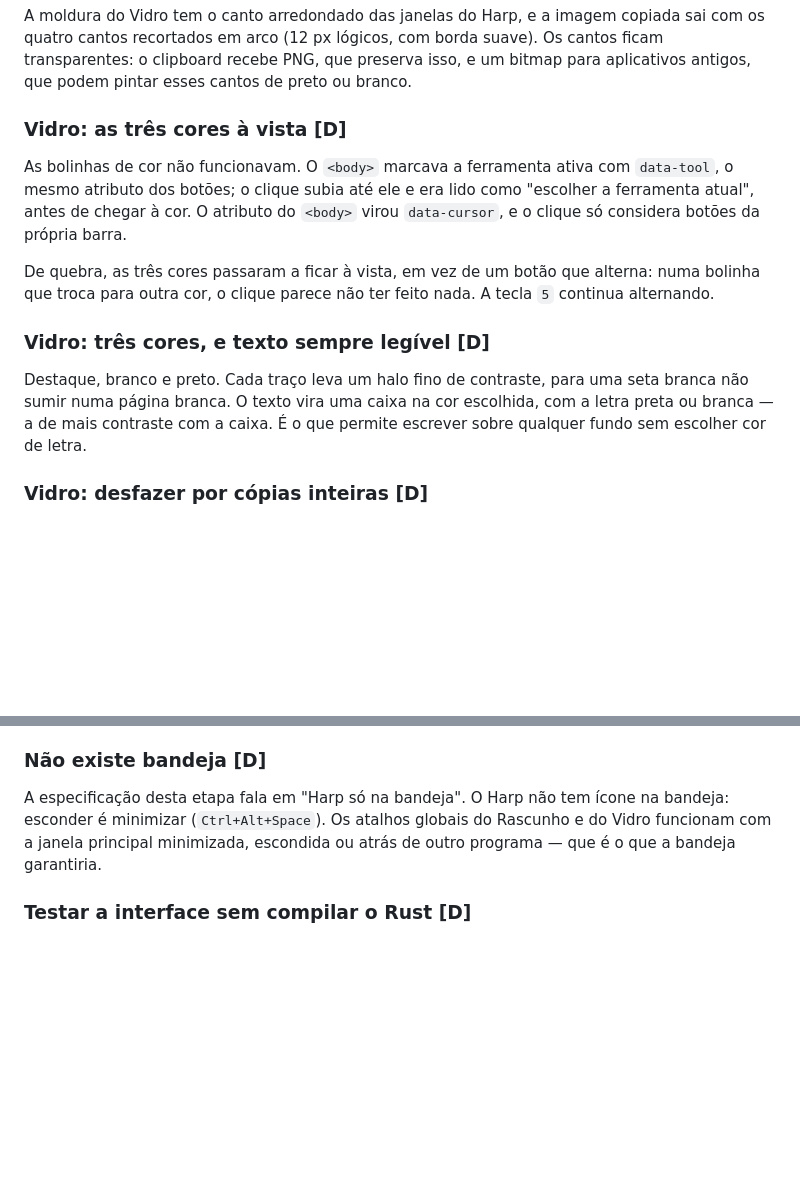
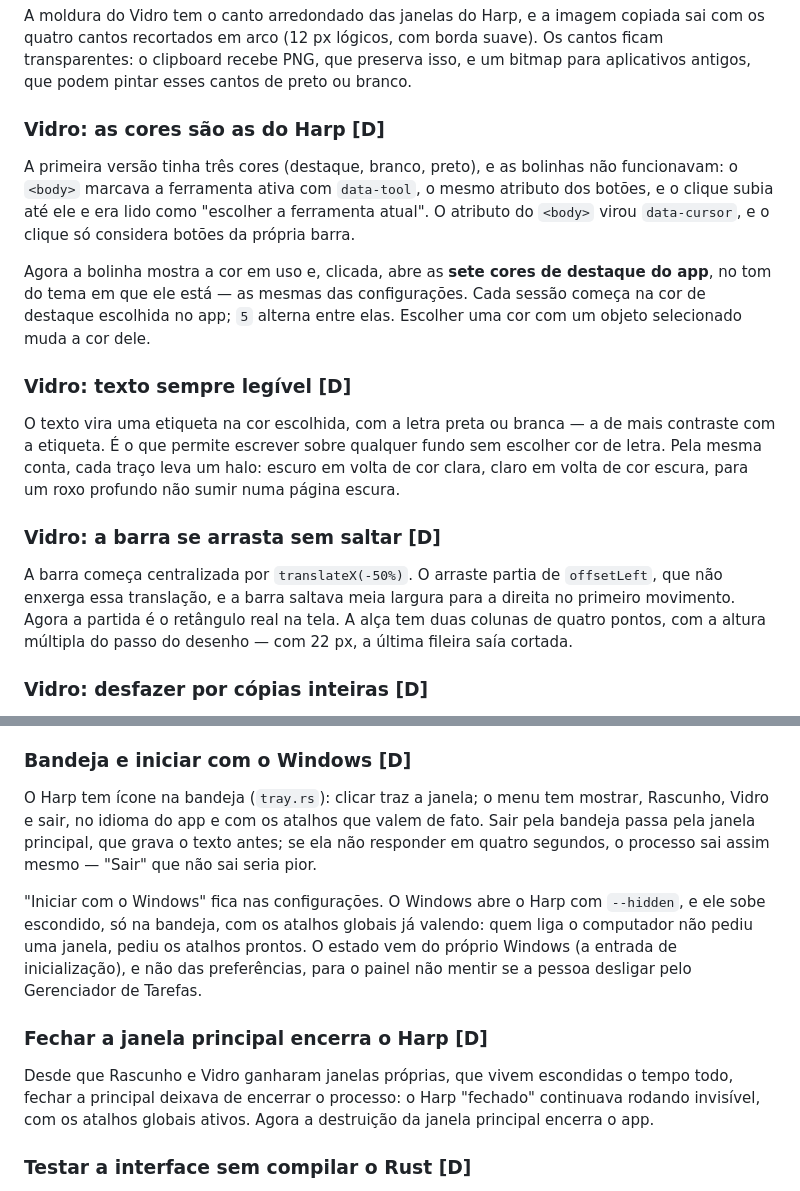
Before and after one commit to be-beta/ghostpad, a Markdown page: docs/ARCHITECTURE.md, 2 parts joined by grey strips. Rendered like a GitHub page; blank space fills up the shorter version.

```diff
--- a/docs/ARCHITECTURE.md
+++ b/docs/ARCHITECTURE.md
@@ -920,23 +934,34 @@ suave). Os cantos ficam transparentes: o clipboard recebe PNG, que preserva
 isso, e um bitmap para aplicativos antigos, que podem pintar esses cantos de
 preto ou branco.
 
-### Vidro: as três cores à vista **[D]**
+### Vidro: as cores são as do Harp **[D]**
 
-As bolinhas de cor não funcionavam. O `<body>` marcava a ferramenta ativa com
-`data-tool`, o mesmo atributo dos botões; o clique subia até ele e era lido
-como "escolher a ferramenta atual", antes de chegar à cor. O atributo do
-`<body>` virou `data-cursor`, e o clique só considera botões da própria barra.
+A primeira versão tinha três cores (destaque, branco, preto), e as bolinhas não
+funcionavam: o `<body>` marcava a ferramenta ativa com `data-tool`, o mesmo
+atributo dos botões, e o clique subia até ele e era lido como "escolher a
+ferramenta atual". O atributo do `<body>` virou `data-cursor`, e o clique só
+considera botões da própria barra.
 
-De quebra, as três cores passaram a ficar à vista, em vez de um botão que
-alterna: numa bolinha que troca para outra cor, o clique parece não ter feito
-nada. A tecla `5` continua alternando.
+Agora a bolinha mostra a cor em uso e, clicada, abre as **sete cores de
+destaque do app**, no tom do tema em que ele está — as mesmas das
+configurações. Cada sessão começa na cor de destaque escolhida no app; `5`
+alterna entre elas. Escolher uma cor com um objeto selecionado muda a cor dele.
 
-### Vidro: três cores, e texto sempre legível **[D]**
+### Vidro: texto sempre legível **[D]**
 
-Destaque, branco e preto. Cada traço leva um halo fino de contraste, para uma
-seta branca não sumir numa página branca. O texto vira uma caixa na cor
-escolhida, com a letra preta ou branca — a de mais contraste com a caixa. É o
-que permite escrever sobre qualquer fundo sem escolher cor de letra.
+O texto vira uma etiqueta na cor escolhida, com a letra preta ou branca — a de
+mais contraste com a etiqueta. É o que permite escrever sobre qualquer fundo
+sem escolher cor de letra. Pela mesma conta, cada traço leva um halo: escuro em
+volta de cor clara, claro em volta de cor escura, para um roxo profundo não
+sumir numa página escura.
+
+### Vidro: a barra se arrasta sem saltar **[D]**
+
+A barra começa centralizada por `translateX(-50%)`. O arraste partia de
+`offsetLeft`, que não enxerga essa translação, e a barra saltava meia largura
+para a direita no primeiro movimento. Agora a partida é o retângulo real na
+tela. A alça tem duas colunas de quatro pontos, com a altura múltipla do passo
+do desenho — com 22 px, a última fileira saía cortada.
 
 ### Vidro: desfazer por cópias inteiras **[D]**
 
@@ -954,12 +979,27 @@ Office e `AltGr+V` em teclados ABNT2. A lista está numa constante só,
 `VIDRO_SHORTCUTS` em `shortcuts.rs`, com `Ctrl+Alt+Shift+V` de reserva. `Win+J`
 também passou pela sonda.
 
-### Não existe bandeja **[D]**
+### Bandeja e iniciar com o Windows **[D]**
 
-A especificação desta etapa fala em "Harp só na bandeja". O Harp não tem ícone
-na bandeja: esconder é minimizar (`Ctrl+Alt+Space`). Os atalhos globais do
-Rascunho e do Vidro funcionam com a janela principal minimizada, escondida ou
-atrás de outro programa — que é o que a bandeja garantiria.
+O Harp tem ícone na bandeja (`tray.rs`): clicar traz a janela; o menu tem
+mostrar, Rascunho, Vidro e sair, no idioma do app e com os atalhos que valem de
+fato. Sair pela bandeja passa pela janela principal, que grava o texto antes;
+se ela não responder em quatro segundos, o processo sai assim mesmo — "Sair"
+que não sai seria pior.
+
+"Iniciar com o Windows" fica nas configurações. O Windows abre o Harp com
+`--hidden`, e ele sobe escondido, só na bandeja, com os atalhos globais já
+valendo: quem liga o computador não pediu uma janela, pediu os atalhos prontos.
+O estado vem do próprio Windows (a entrada de inicialização), e não das
+preferências, para o painel não mentir se a pessoa desligar pelo Gerenciador
+de Tarefas.
+
+### Fechar a janela principal encerra o Harp **[D]**
+
+Desde que Rascunho e Vidro ganharam janelas próprias, que vivem escondidas o
+tempo todo, fechar a principal deixava de encerrar o processo: o Harp
+"fechado" continuava rodando invisível, com os atalhos globais ativos. Agora a
+destruição da janela principal encerra o app.
 
 ### Testar a interface sem compilar o Rust **[D]**
 
```
Also changed, not shown: other parts of docs/ARCHITECTURE.md (+16 -2 lines), README.md (+4 -2 lines), docs/IDENTIDADE.md (+6 -3 lines).
